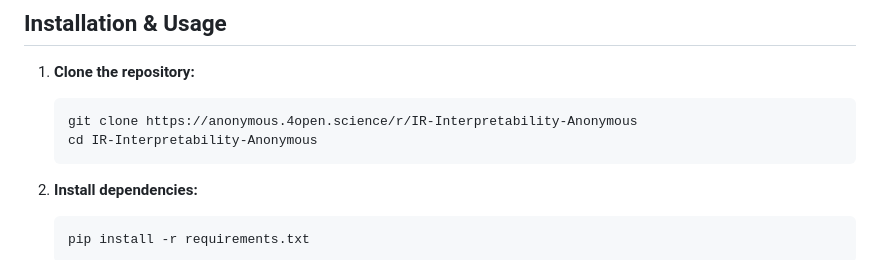
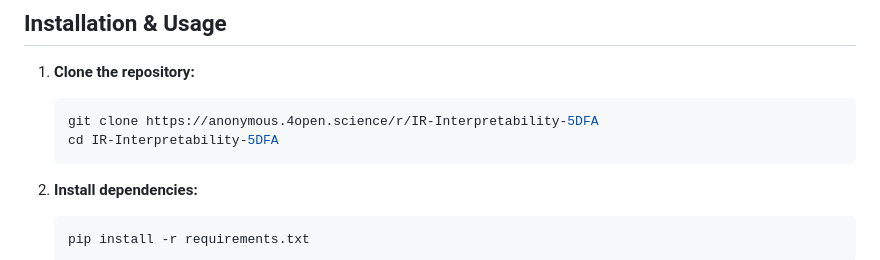
Before and after one commit to debanshd/IR-Interpretability, a Markdown page: README.md, the part around the change. Rendered like a GitHub page.

Commit message:
Update anonymized repository link in README to the real generated URL

````diff
--- a/README.md
+++ b/README.md
@@ -50,8 +50,8 @@ Our framework (ISR) introduces interpretability and steerability with minimal de
 
 1.  **Clone the repository:**
     ```bash
-    git clone https://anonymous.4open.science/r/IR-Interpretability-Anonymous
-    cd IR-Interpretability-Anonymous
+    git clone https://anonymous.4open.science/r/IR-Interpretability-5DFA
+    cd IR-Interpretability-5DFA
     ```
 
 2.  **Install dependencies:**
````
